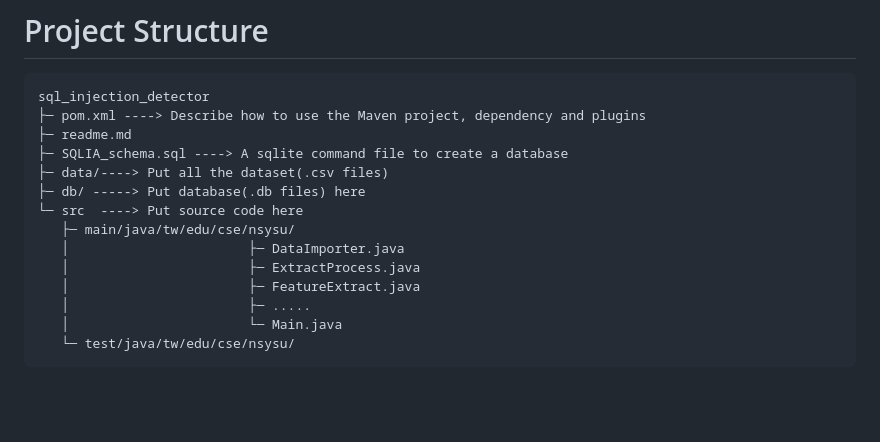
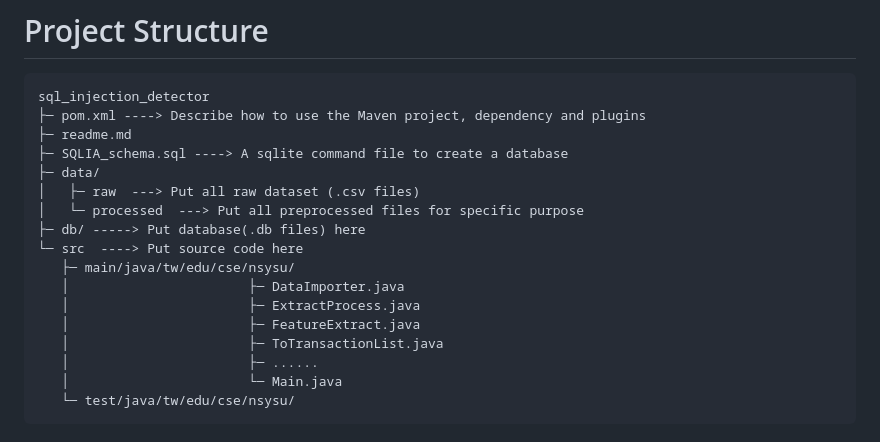
Before and after one commit to Paige939/SQL_injection_detector, a Markdown page: readme.md, the part around the change. Drawn GitHub-style; blank space fills up the shorter version.

Commit message:
Modification of readme.md

````diff
--- a/readme.md
+++ b/readme.md
@@ -19,14 +19,17 @@ sql_injection_detector
 ├─ pom.xml ----> Describe how to use the Maven project, dependency and plugins
 ├─ readme.md
 ├─ SQLIA_schema.sql ----> A sqlite command file to create a database
-├─ data/----> Put all the dataset(.csv files)
+├─ data/
+│   ├─ raw  ---> Put all raw dataset (.csv files)
+│   └─ processed  ---> Put all preprocessed files for specific purpose
 ├─ db/ -----> Put database(.db files) here
 └─ src  ----> Put source code here
    ├─ main/java/tw/edu/cse/nsysu/
    │                       ├─ DataImporter.java
    │                       ├─ ExtractProcess.java
    │                       ├─ FeatureExtract.java
-   │                       ├─ .....
+   │                       ├─ ToTransactionList.java
+   │                       ├─ ......
    │                       └─ Main.java
    └─ test/java/tw/edu/cse/nsysu/
 ```
````
